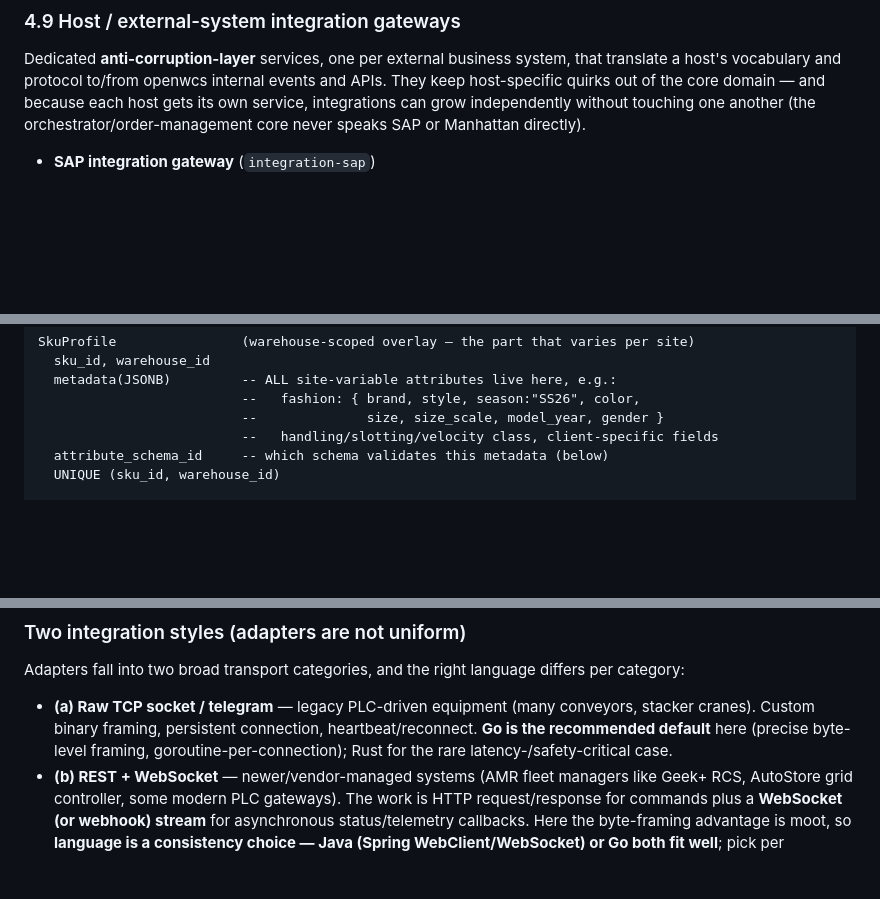
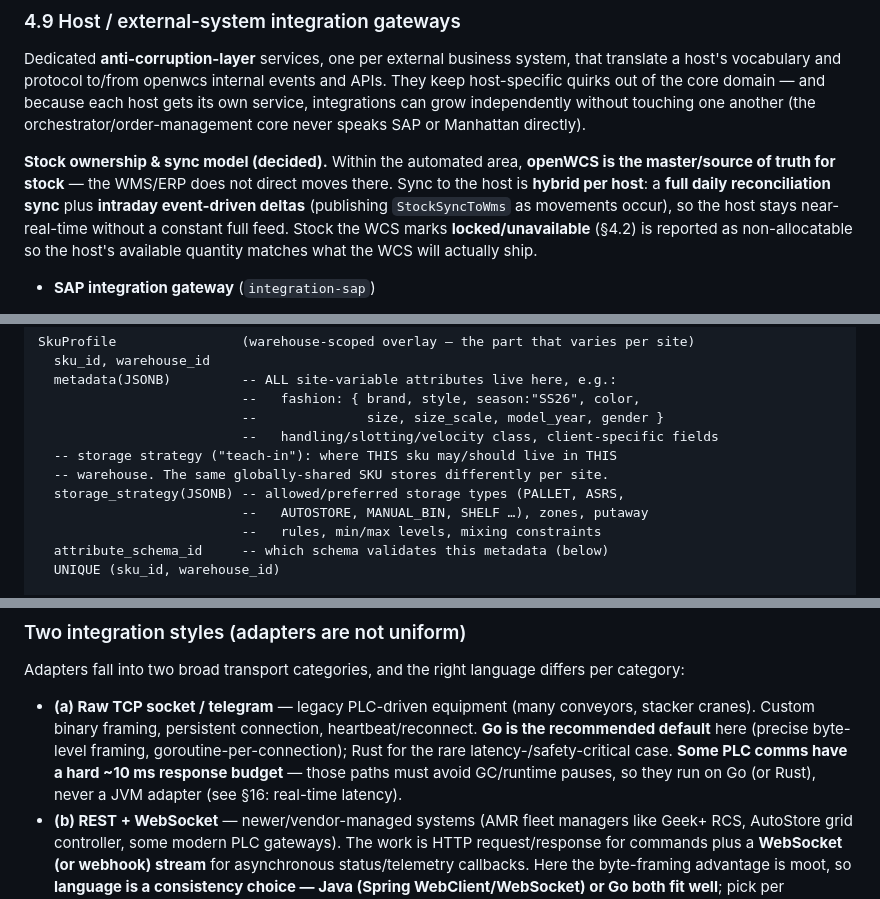
Before and after one commit to brettljausn-ai/openwcs, a Markdown page: build.md, 3 parts joined by grey strips. Drawn GitHub-style; blank space fills up the shorter version.

```diff
--- a/build.md
+++ b/build.md
@@ -286,6 +293,14 @@ each host gets its own service, integrations can grow independently without
 touching one another (the orchestrator/order-management core never speaks SAP or
 Manhattan directly).
 
+**Stock ownership & sync model (decided).** Within the automated area, **openWCS
+is the master/source of truth for stock** — the WMS/ERP does not direct moves
+there. Sync to the host is **hybrid per host**: a **full daily reconciliation
+sync** plus **intraday event-driven deltas** (publishing `StockSyncToWms` as
+movements occur), so the host stays near-real-time without a constant full feed.
+Stock the WCS marks **locked/unavailable** (§4.2) is reported as non-allocatable
+so the host's available quantity matches what the WCS will actually ship.
+
 - **SAP integration gateway** (`integration-sap`)
   - **Responsibility:** Integrate **SAP S/4HANA / SAP HANA** — inbound master
     data (materials/SKUs, UoM, batches) and orders (deliveries, transfer/production
@@ -391,6 +406,11 @@ SkuProfile                (warehouse-scoped overlay — the part that varies per
                           --   fashion: { brand, style, season:"SS26", color,
                           --              size, size_scale, model_year, gender }
                           --   handling/slotting/velocity class, client-specific fields
+  -- storage strategy ("teach-in"): where THIS sku may/should live in THIS
+  -- warehouse. The same globally-shared SKU stores differently per site.
+  storage_strategy(JSONB) -- allowed/preferred storage types (PALLET, ASRS,
+                          --   AUTOSTORE, MANUAL_BIN, SHELF …), zones, putaway
+                          --   rules, min/max levels, mixing constraints
   attribute_schema_id     -- which schema validates this metadata (below)
   UNIQUE (sku_id, warehouse_id)
 
@@ -581,7 +602,9 @@ per category:
   conveyors, stacker cranes). Custom binary framing, persistent connection,
   heartbeat/reconnect. **Go is the recommended default** here (precise byte-level
   framing, goroutine-per-connection); Rust for the rare latency-/safety-critical
-  case.
+  case. **Some PLC comms have a hard ~10 ms response budget** — those paths must
+  avoid GC/runtime pauses, so they run on Go (or Rust), never a JVM adapter
+  (see §16: real-time latency).
 - **(b) REST + WebSocket** — newer/vendor-managed systems (AMR fleet managers
   like Geek+ RCS, AutoStore grid controller, some modern PLC gateways). The work
   is HTTP request/response for commands plus a **WebSocket (or webhook) stream**
```
Also changed, not shown: other parts of build.md (+41 -21 lines), README.md (+2 -2 lines).
